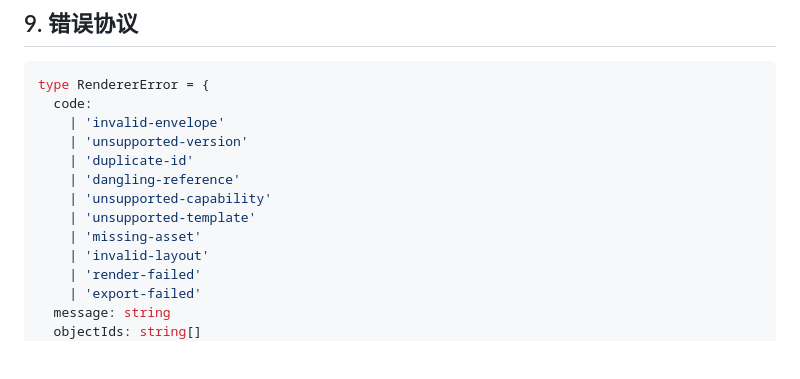
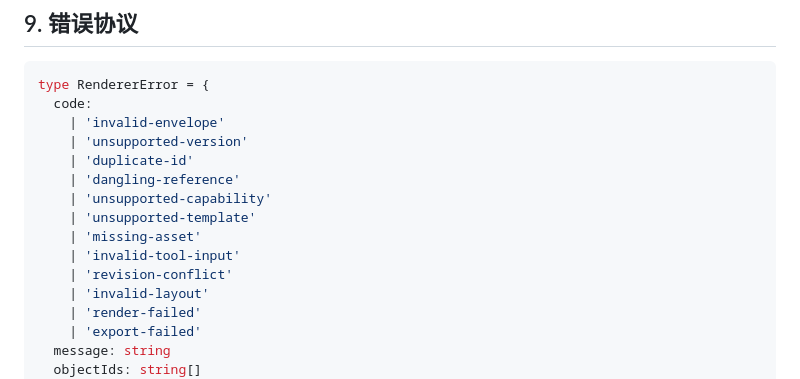
Before and after one commit to Gazerrr03/loom, a Markdown page: contracts/renderer-contract.md, the part around the change. Drawn GitHub-style; blank space fills up the shorter version.

Commit message:
docs(mcp): align shared error code listing (#43)

```diff
--- a/contracts/renderer-contract.md
+++ b/contracts/renderer-contract.md
@@ -220,6 +220,8 @@ type RendererError = {
     | 'unsupported-capability'
     | 'unsupported-template'
     | 'missing-asset'
+    | 'invalid-tool-input'
+    | 'revision-conflict'
     | 'invalid-layout'
     | 'render-failed'
     | 'export-failed'
```
